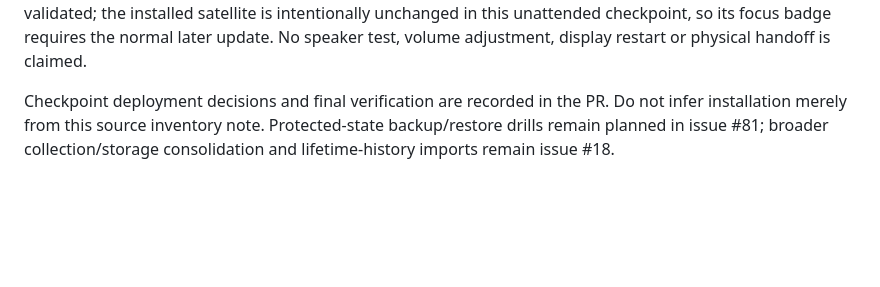
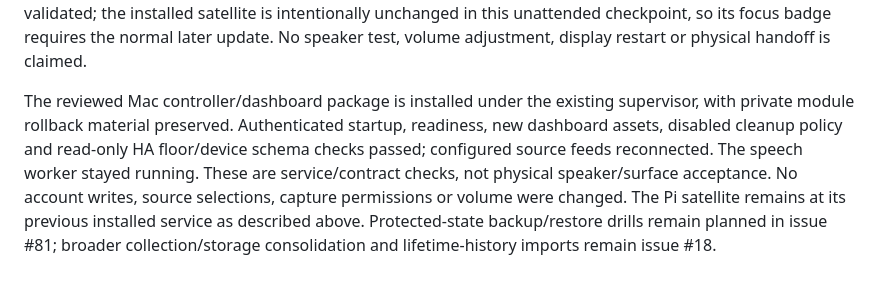
Before and after one commit to joncady/OkabeBot, a Markdown page: docs/deployment.md, the part around the change. Drawn GitHub-style; blank space fills up the shorter version.

Commit message:
Record verified Mac checkpoint installation
README-Reviewed: Dashboard and integration contracts remain accurate; this change records installed verification only.
Topology-Reviewed: Existing hosts, routes and model workers are unchanged; inventory now distinguishes installed Mac code from source-only Pi focus support.

```diff
--- a/docs/deployment.md
+++ b/docs/deployment.md
@@ -1738,7 +1738,12 @@ The Pi code is source-validated; the installed satellite is intentionally unchan
 in this unattended checkpoint, so its focus badge requires the normal later update.
 No speaker test, volume adjustment, display restart or physical handoff is claimed.
 
-Checkpoint deployment decisions and final verification are recorded in the PR.
-Do not infer installation merely from this source inventory note. Protected-state
+The reviewed Mac controller/dashboard package is installed under the existing
+supervisor, with private module rollback material preserved. Authenticated startup,
+readiness, new dashboard assets, disabled cleanup policy and read-only HA floor/device
+schema checks passed; configured source feeds reconnected. The speech worker stayed
+running. These are service/contract checks, not physical speaker/surface acceptance.
+No account writes, source selections, capture permissions or volume were changed.
+The Pi satellite remains at its previous installed service as described above. Protected-state
 backup/restore drills remain planned in issue #81; broader collection/storage
 consolidation and lifetime-history imports remain issue #18.
```
